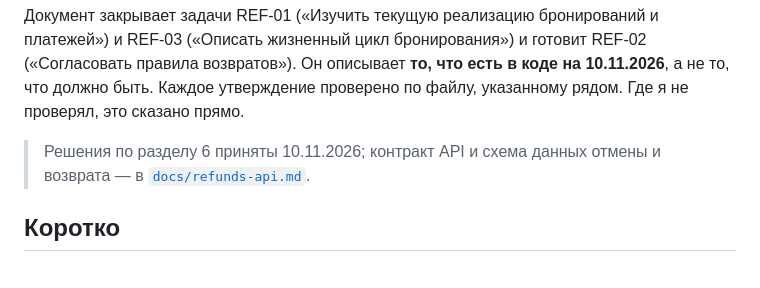
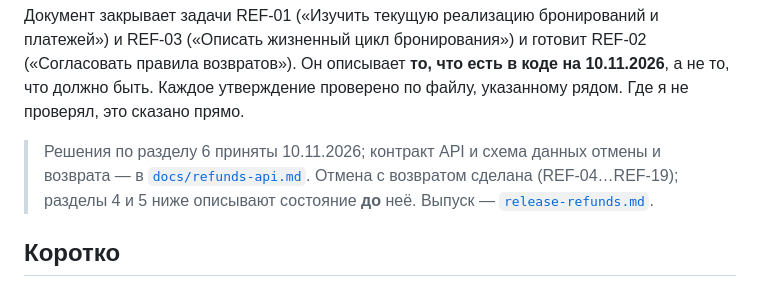
Before and after one commit to lesha2701/SportHelper, a Markdown page: docs/refunds.md, the part around the change. Drawn GitHub-style.

```diff
--- a/docs/refunds.md
+++ b/docs/refunds.md
@@ -5,6 +5,7 @@
 утверждение проверено по файлу, указанному рядом. Где я не проверял, это сказано прямо.
 
 > Решения по разделу 6 приняты 10.11.2026; контракт API и схема данных отмены и возврата — в [`docs/refunds-api.md`](refunds-api.md).
+> Отмена с возвратом сделана (REF-04…REF-19); разделы 4 и 5 ниже описывают состояние **до** неё. Выпуск — [`release-refunds.md`](release-refunds.md).
 
 ## Коротко
 
```
Also changed, not shown: docs/refunds-api.md (+13 -0 lines), docs/release-refunds.md (added, +69 -0 lines).
